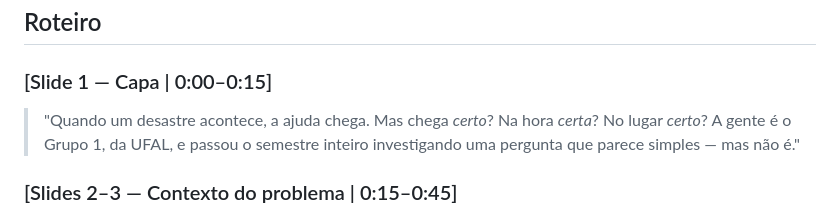
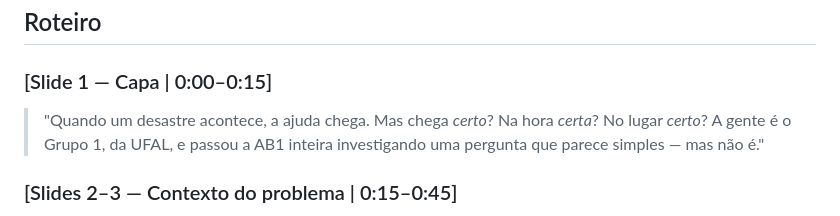
Before and after one commit to isabellexvr/pds-slides, a Markdown page: README.md, the part around the change. Rendered like a GitHub page.

Commit message:
fix: correct wording in Slide 1 introduction for clarity

```diff
--- a/README.md
+++ b/README.md
@@ -28,7 +28,7 @@ Roteiro cronometrado pra ~4min50s, deixando ~25s de folga pra respiros e transi
 
 ### [Slide 1 — Capa | 0:00–0:15]
 
-> "Quando um desastre acontece, a ajuda chega. Mas chega *certo*? Na hora *certa*? No lugar *certo*? A gente é o Grupo 1, da UFAL, e passou o semestre inteiro investigando uma pergunta que parece simples — mas não é."
+> "Quando um desastre acontece, a ajuda chega. Mas chega *certo*? Na hora *certa*? No lugar *certo*? A gente é o Grupo 1, da UFAL, e passou a AB1 inteira investigando uma pergunta que parece simples — mas não é."
 
 ### [Slides 2–3 — Contexto do problema | 0:15–0:45]
 
```
